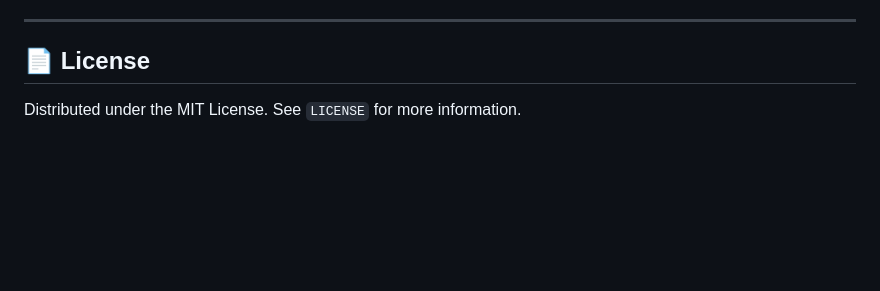
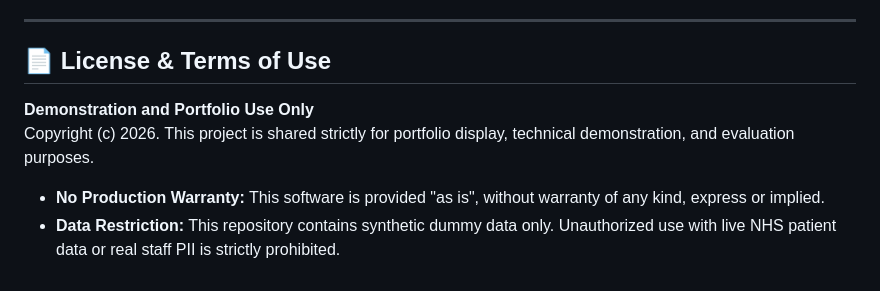
Before and after one commit to Mikejd90/Primary-Care-Rota-Capacity-Tracker, a Markdown page: README.md, the part around the change. Rendered like a GitHub page; blank space fills up the shorter version.

```diff
--- a/README.md
+++ b/README.md
@@ -56,5 +56,10 @@ Because this application is built as a static-ready single-file web application
 
 ---
 
-## 📄 License
-Distributed under the MIT License. See `LICENSE` for more information.
+## 📄 License & Terms of Use
+
+**Demonstration and Portfolio Use Only**
+Copyright (c) 2026. This project is shared strictly for portfolio display, technical demonstration, and evaluation purposes.
+
+* **No Production Warranty:** This software is provided "as is", without warranty of any kind, express or implied.
+* **Data Restriction:** This repository contains synthetic dummy data only. Unauthorized use with live NHS patient data or real staff PII is strictly prohibited.
```
